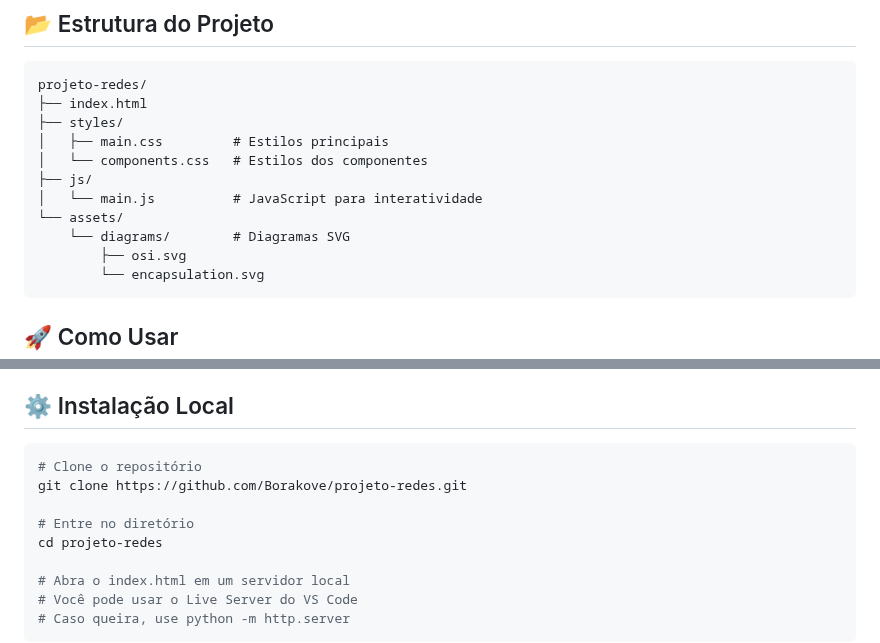
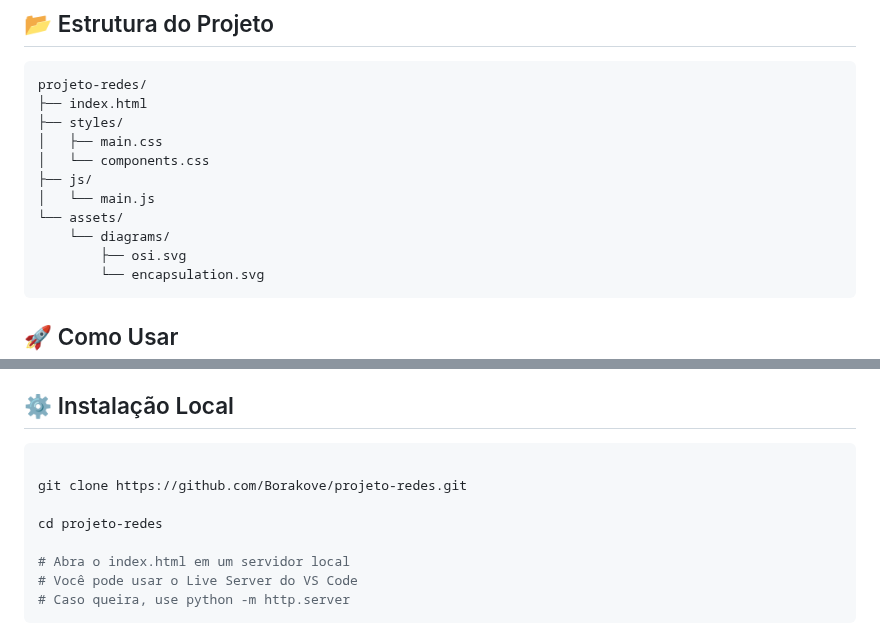
Before and after one commit to Borakove/PROJETO-REDES, a Markdown page: README.md, 2 parts joined by grey strips. Rendered like a GitHub page.

````diff
--- a/README.md
+++ b/README.md
@@ -54,12 +54,12 @@ O site está organizado nas seguintes seções:
 projeto-redes/
 ├── index.html
 ├── styles/
-│   ├── main.css         # Estilos principais
-│   └── components.css   # Estilos dos componentes
+│   ├── main.css
+│   └── components.css
 ├── js/
-│   └── main.js          # JavaScript para interatividade
+│   └── main.js
 └── assets/
-    └── diagrams/        # Diagramas SVG
+    └── diagrams/
         ├── osi.svg
         └── encapsulation.svg
 ```
@@ -87,10 +87,9 @@ O site é compatível com:
 
 ## ⚙️ Instalação Local
 ```bash
-# Clone o repositório
+
 git clone https://github.com/Borakove/projeto-redes.git
 
-# Entre no diretório
 cd projeto-redes
 
 # Abra o index.html em um servidor local
````
